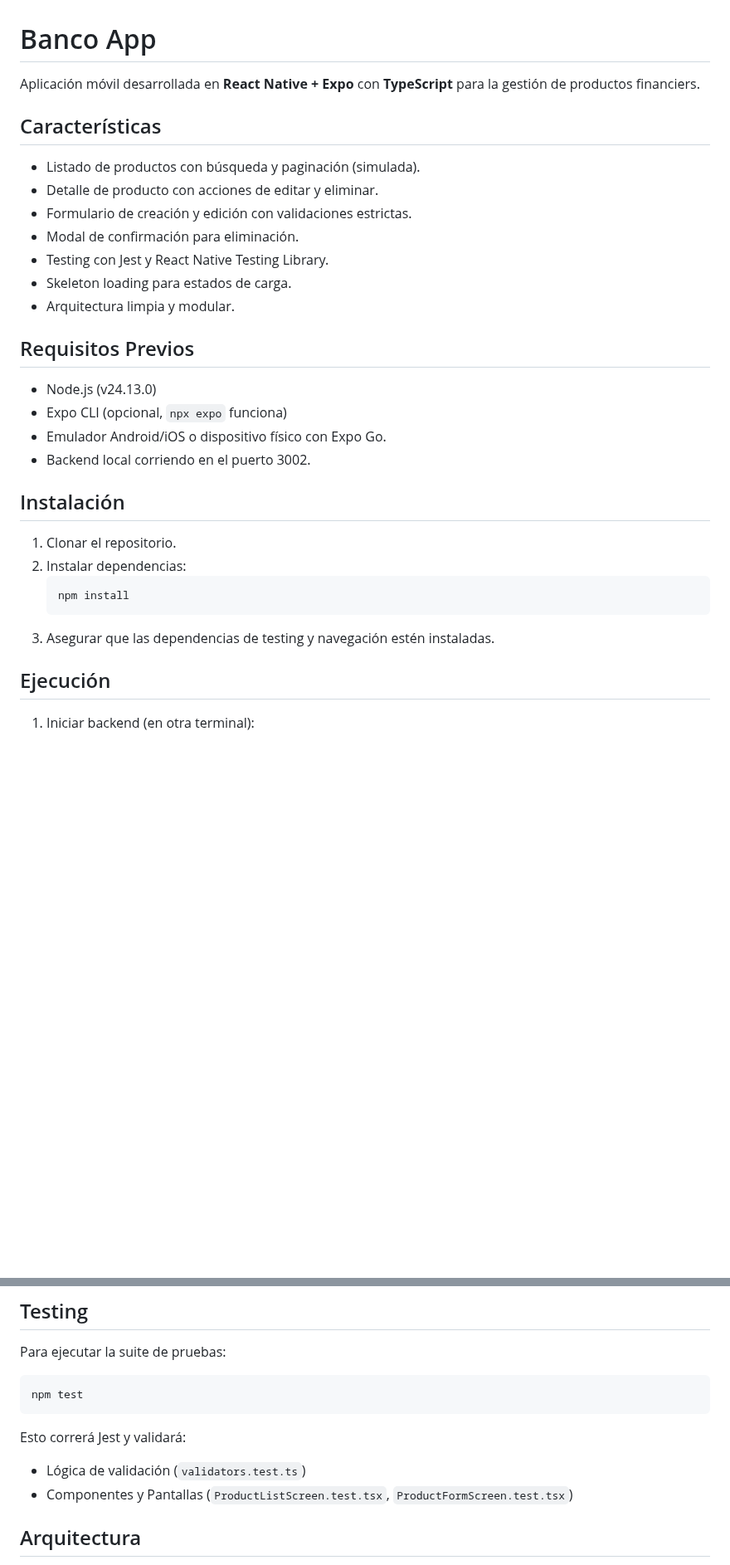
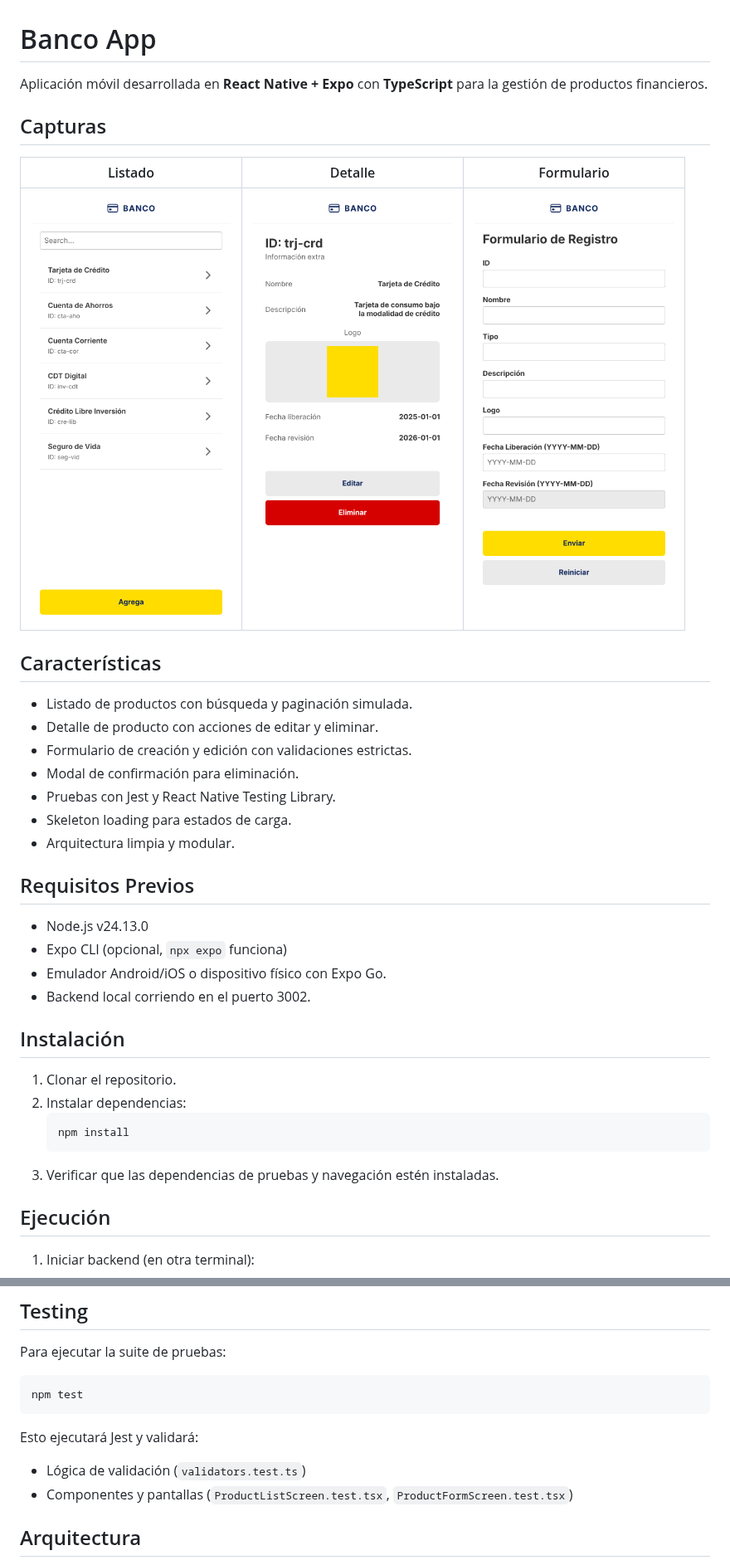
Before and after one commit to Cjorozco/banco-app, a Markdown page: README.md, 2 parts joined by grey strips. Shown at 83% size. Drawn GitHub-style; pictures changed too: docs/screenshots/detalle.png (added), docs/screenshots/formulario.png (added), docs/screenshots/lista.png (added); blank space fills up the shorter version.

Commit message:
docs: agregar capturas al README y corregir errores de idioma
Co-Authored-By: Claude Sonnet 5.5 <noreply@anthropic.com>
Claude-Session: https://claude.ai/code/session_018udvF2m6VB4V3SbLF5Kpbu

````diff
--- a/README.md
+++ b/README.md
@@ -1,20 +1,26 @@
 # Banco App
 
-Aplicación móvil desarrollada en **React Native + Expo** con **TypeScript** para la gestión de productos financiers.
+Aplicación móvil desarrollada en **React Native + Expo** con **TypeScript** para la gestión de productos financieros.
+
+## Capturas
+
+| Listado | Detalle | Formulario |
+| :---: | :---: | :---: |
+| <img src="docs/screenshots/lista.png" width="240" alt="Listado de productos" /> | <img src="docs/screenshots/detalle.png" width="240" alt="Detalle de producto" /> | <img src="docs/screenshots/formulario.png" width="240" alt="Formulario de registro" /> |
 
 ## Características
 
-- Listado de productos con búsqueda y paginación (simulada).
+- Listado de productos con búsqueda y paginación simulada.
 - Detalle de producto con acciones de editar y eliminar.
 - Formulario de creación y edición con validaciones estrictas.
 - Modal de confirmación para eliminación.
-- Testing con Jest y React Native Testing Library.
+- Pruebas con Jest y React Native Testing Library.
 - Skeleton loading para estados de carga.
 - Arquitectura limpia y modular.
 
 ## Requisitos Previos
 
-- Node.js (v24.13.0)
+- Node.js v24.13.0
 - Expo CLI (opcional, `npx expo` funciona)
 - Emulador Android/iOS o dispositivo físico con Expo Go.
 - Backend local corriendo en el puerto 3002.
@@ -26,7 +32,7 @@ Aplicación móvil desarrollada en **React Native + Expo** con **TypeScript** pa
    ```bash
    npm install
    ```
-3. Asegurar que las dependencias de testing y navegación estén instaladas.
+3. Verificar que las dependencias de pruebas y navegación estén instaladas.
 
 ## Ejecución
 
@@ -53,9 +59,9 @@ Para ejecutar la suite de pruebas:
 npm test
 ```
 
-Esto correrá Jest y validará:
+Esto ejecutará Jest y validará:
 - Lógica de validación (`validators.test.ts`)
-- Componentes y Pantallas (`ProductListScreen.test.tsx`, `ProductFormScreen.test.tsx`)
+- Componentes y pantallas (`ProductListScreen.test.tsx`, `ProductFormScreen.test.tsx`)
 
 ## Arquitectura
 
````
